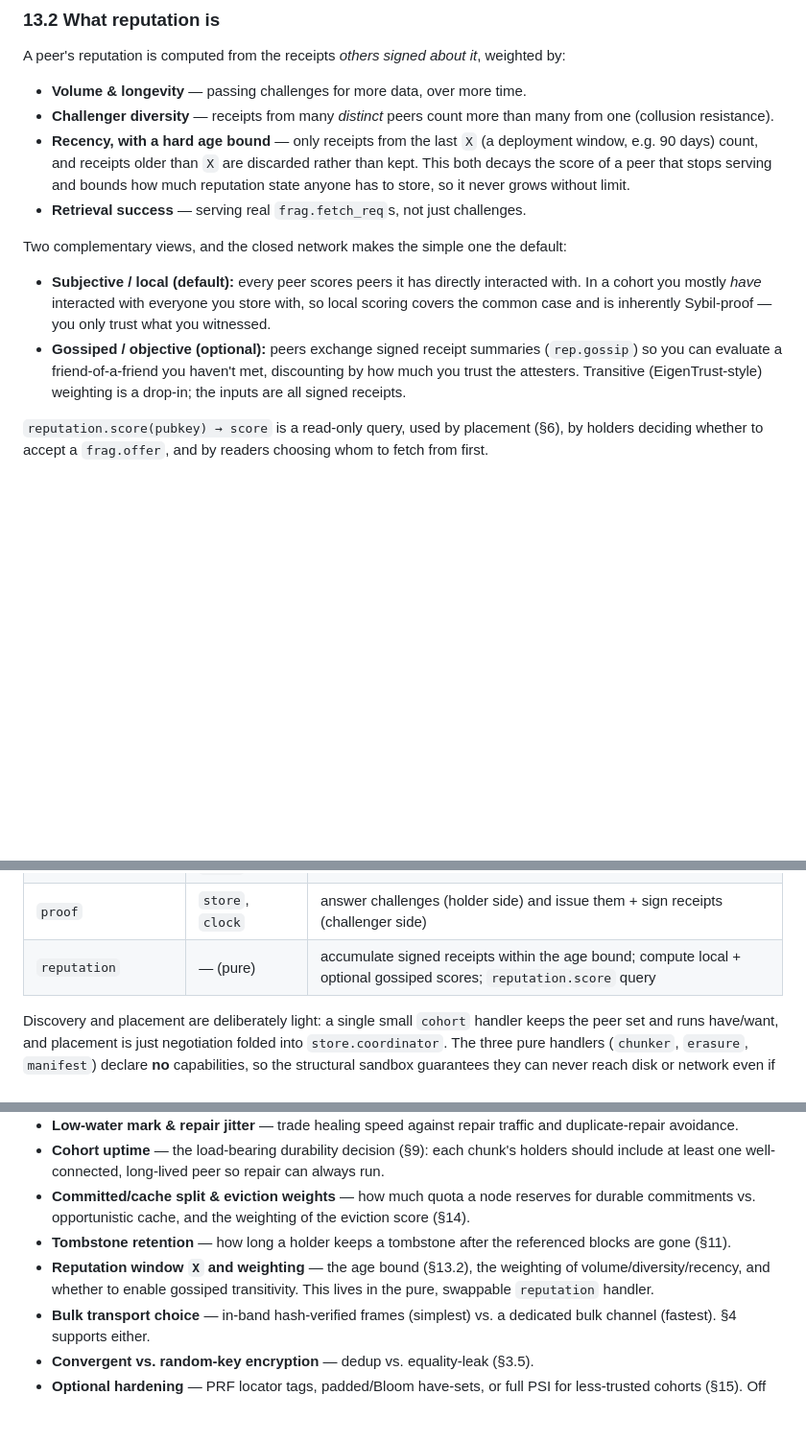
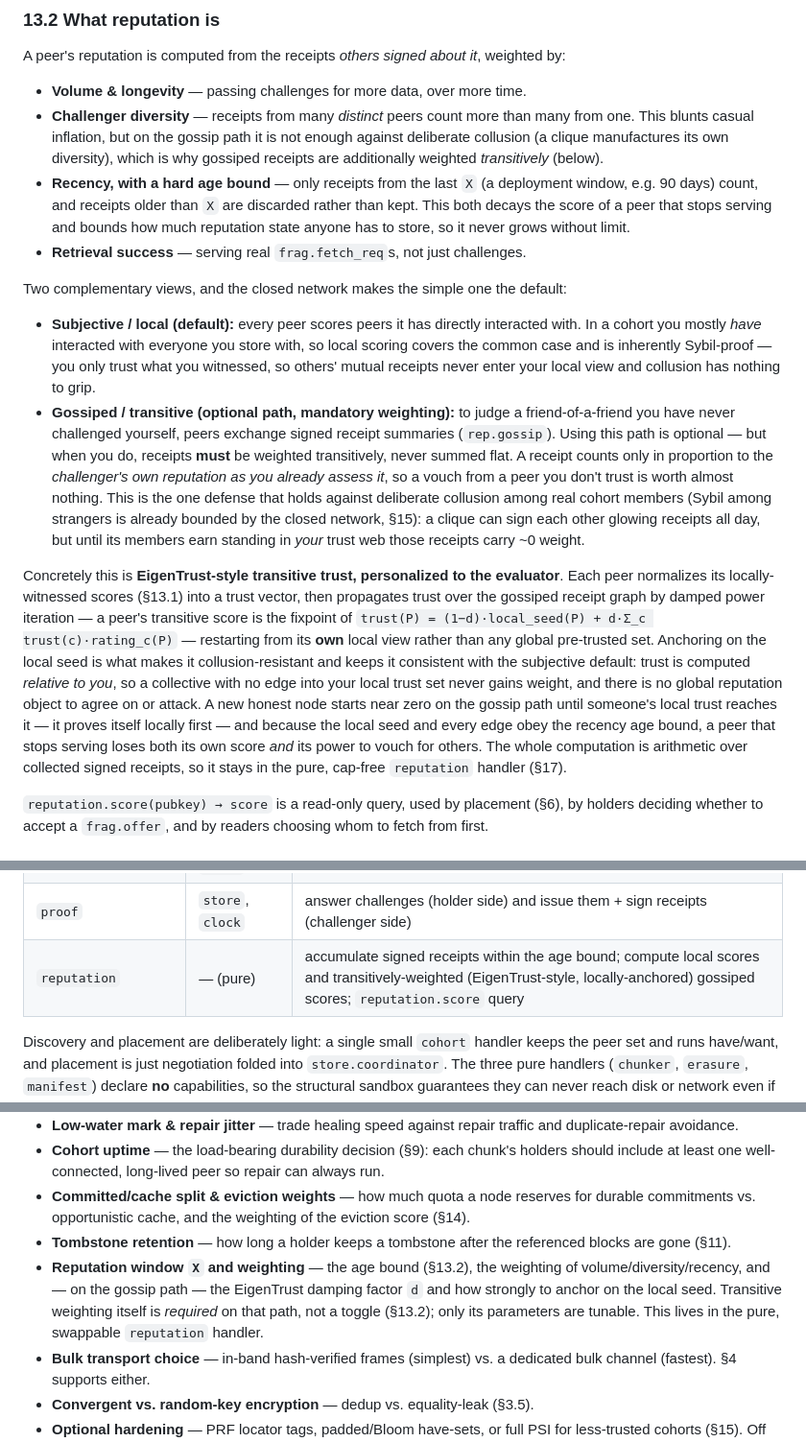
Before and after one commit to arj03/seedstore, a Markdown page: README.md, 3 parts joined by grey strips. Shown at 96% size. Rendered like a GitHub page; blank space fills up the shorter version.

Commit message:
EigenTrust-style transitive trust

```diff
--- a/README.md
+++ b/README.md
@@ -300,13 +300,15 @@ Receipts are the kernel's signature wrapper doing exactly what it's for: an auth
 
 A peer's reputation is computed from the receipts *others signed about it*, weighted by:
 - **Volume & longevity** — passing challenges for more data, over more time.
-- **Challenger diversity** — receipts from many *distinct* peers count more than many from one (collusion resistance).
+- **Challenger diversity** — receipts from many *distinct* peers count more than many from one. This blunts casual inflation, but on the gossip path it is not enough against deliberate collusion (a clique manufactures its own diversity), which is why gossiped receipts are additionally weighted *transitively* (below).
 - **Recency, with a hard age bound** — only receipts from the last `X` (a deployment window, e.g. 90 days) count, and receipts older than `X` are discarded rather than kept. This both decays the score of a peer that stops serving and bounds how much reputation state anyone has to store, so it never grows without limit.
 - **Retrieval success** — serving real `frag.fetch_req`s, not just challenges.
 
 Two complementary views, and the closed network makes the simple one the default:
-- **Subjective / local (default):** every peer scores peers it has directly interacted with. In a cohort you mostly *have* interacted with everyone you store with, so local scoring covers the common case and is inherently Sybil-proof — you only trust what you witnessed.
-- **Gossiped / objective (optional):** peers exchange signed receipt summaries (`rep.gossip`) so you can evaluate a friend-of-a-friend you haven't met, discounting by how much you trust the attesters. Transitive (EigenTrust-style) weighting is a drop-in; the inputs are all signed receipts.
+- **Subjective / local (default):** every peer scores peers it has directly interacted with. In a cohort you mostly *have* interacted with everyone you store with, so local scoring covers the common case and is inherently Sybil-proof — you only trust what you witnessed, so others' mutual receipts never enter your local view and collusion has nothing to grip.
+- **Gossiped / transitive (optional path, mandatory weighting):** to judge a friend-of-a-friend you have never challenged yourself, peers exchange signed receipt summaries (`rep.gossip`). Using this path is optional — but when you do, receipts **must** be weighted transitively, never summed flat. A receipt counts only in proportion to the *challenger's own reputation as you already assess it*, so a vouch from a peer you don't trust is worth almost nothing. This is the one defense that holds against deliberate collusion among real cohort members (Sybil among strangers is already bounded by the closed network, §15): a clique can sign each other glowing receipts all day, but until its members earn standing in *your* trust web those receipts carry ~0 weight.
+
+Concretely this is **EigenTrust-style transitive trust, personalized to the evaluator**. Each peer normalizes its locally-witnessed scores (§13.1) into a trust vector, then propagates trust over the gossiped receipt graph by damped power iteration — a peer's transitive score is the fixpoint of `trust(P) = (1−d)·local_seed(P) + d·Σ_c trust(c)·rating_c(P)` — restarting from its **own** local view rather than any global pre-trusted set. Anchoring on the local seed is what makes it collusion-resistant and keeps it consistent with the subjective default: trust is computed *relative to you*, so a collective with no edge into your local trust set never gains weight, and there is no global reputation object to agree on or attack. A new honest node starts near zero on the gossip path until someone's local trust reaches it — it proves itself locally first — and because the local seed and every edge obey the recency age bound, a peer that stops serving loses both its own score *and* its power to vouch for others. The whole computation is arithmetic over collected signed receipts, so it stays in the pure, cap-free `reputation` handler (§17).
 
 `reputation.score(pubkey) → score` is a read-only query, used by placement (§6), by holders deciding whether to accept a `frag.offer`, and by readers choosing whom to fetch from first.
 
@@ -383,7 +385,7 @@ Because the network is a closed social cohort, the dominant open-network threats
 | `store.coordinator` | `store`, `net`, `clock` | orchestrate PUT/GET incl. placement negotiation; issue tombstones; windowed transfer; admission & eviction (§14) |
 | `repair` | `store`, `net`, `clock` | the repair loop: measure redundancy via have/want, claim, reconstruct on ciphertext (§9) |
 | `proof` | `store`, `clock` | answer challenges (holder side) and issue them + sign receipts (challenger side) |
-| `reputation` | — (pure) | accumulate signed receipts within the age bound; compute local + optional gossiped scores; `reputation.score` query |
+| `reputation` | — (pure) | accumulate signed receipts within the age bound; compute local scores and transitively-weighted (EigenTrust-style, locally-anchored) gossiped scores; `reputation.score` query |
 
 Discovery and placement are deliberately light: a single small `cohort` handler keeps the peer set and runs have/want, and placement is just negotiation folded into `store.coordinator`. The three pure handlers (`chunker`, `erasure`, `manifest`) declare **no** capabilities, so the structural sandbox guarantees they can never reach disk or network even if buggy — the heavy crypto/coding code is exactly where you want that guarantee. Mutating handlers (`store.coordinator`, `repair`, `proof`) that act under a signer's authority consume a per-signer sequence number to reject replays.
 
@@ -428,7 +430,7 @@ A node that only wants to *donate* storage installs the holder-side path (`store
 - **Cohort uptime** — the load-bearing durability decision (§9): each chunk's holders should include at least one well-connected, long-lived peer so repair can always run.
 - **Committed/cache split & eviction weights** — how much quota a node reserves for durable commitments vs. opportunistic cache, and the weighting of the eviction score (§14).
 - **Tombstone retention** — how long a holder keeps a tombstone after the referenced blocks are gone (§11).
-- **Reputation window `X` and weighting** — the age bound (§13.2), the weighting of volume/diversity/recency, and whether to enable gossiped transitivity. This lives in the pure, swappable `reputation` handler.
+- **Reputation window `X` and weighting** — the age bound (§13.2), the weighting of volume/diversity/recency, and — on the gossip path — the EigenTrust damping factor `d` and how strongly to anchor on the local seed. Transitive weighting itself is *required* on that path, not a toggle (§13.2); only its parameters are tunable. This lives in the pure, swappable `reputation` handler.
 - **Bulk transport choice** — in-band hash-verified frames (simplest) vs. a dedicated bulk channel (fastest). §4 supports either.
 - **Convergent vs. random-key encryption** — dedup vs. equality-leak (§3.5).
 - **Optional hardening** — PRF locator tags, padded/Bloom have-sets, or full PSI for less-trusted cohorts (§15). Off by default; add only when the cohort's trust assumption no longer holds.
```
